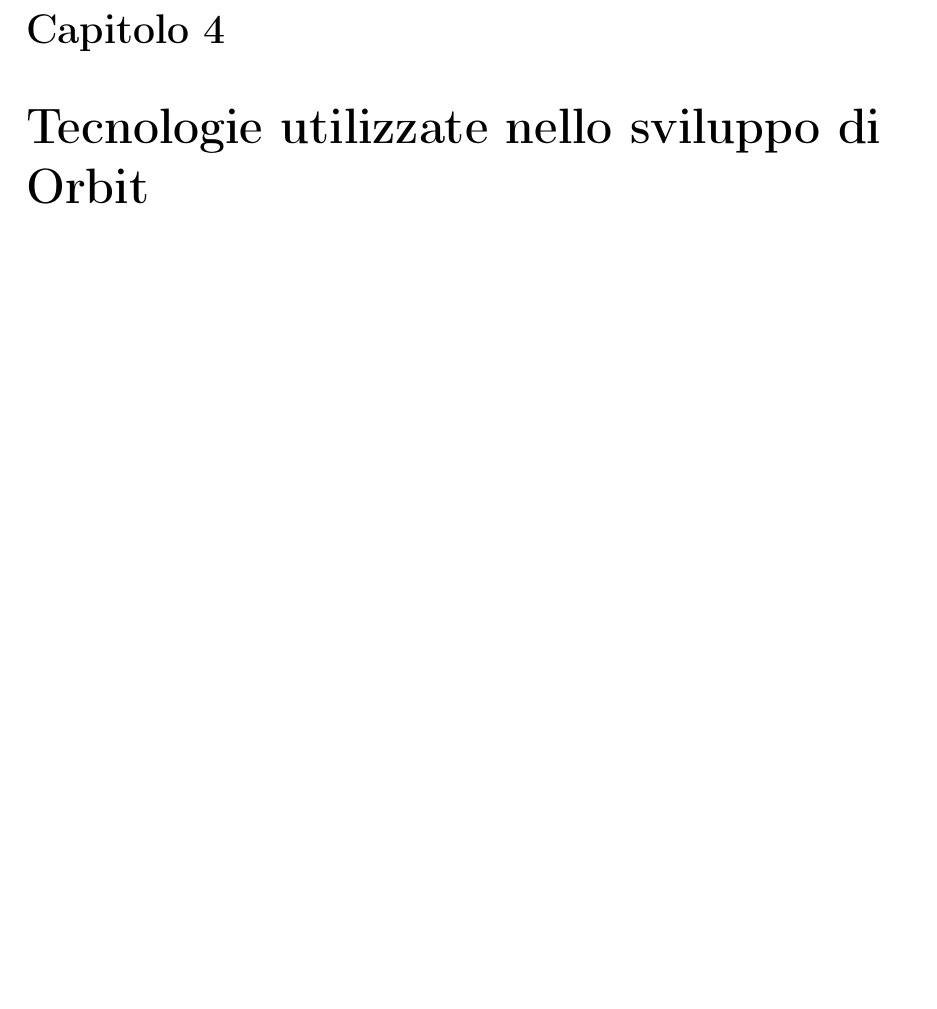
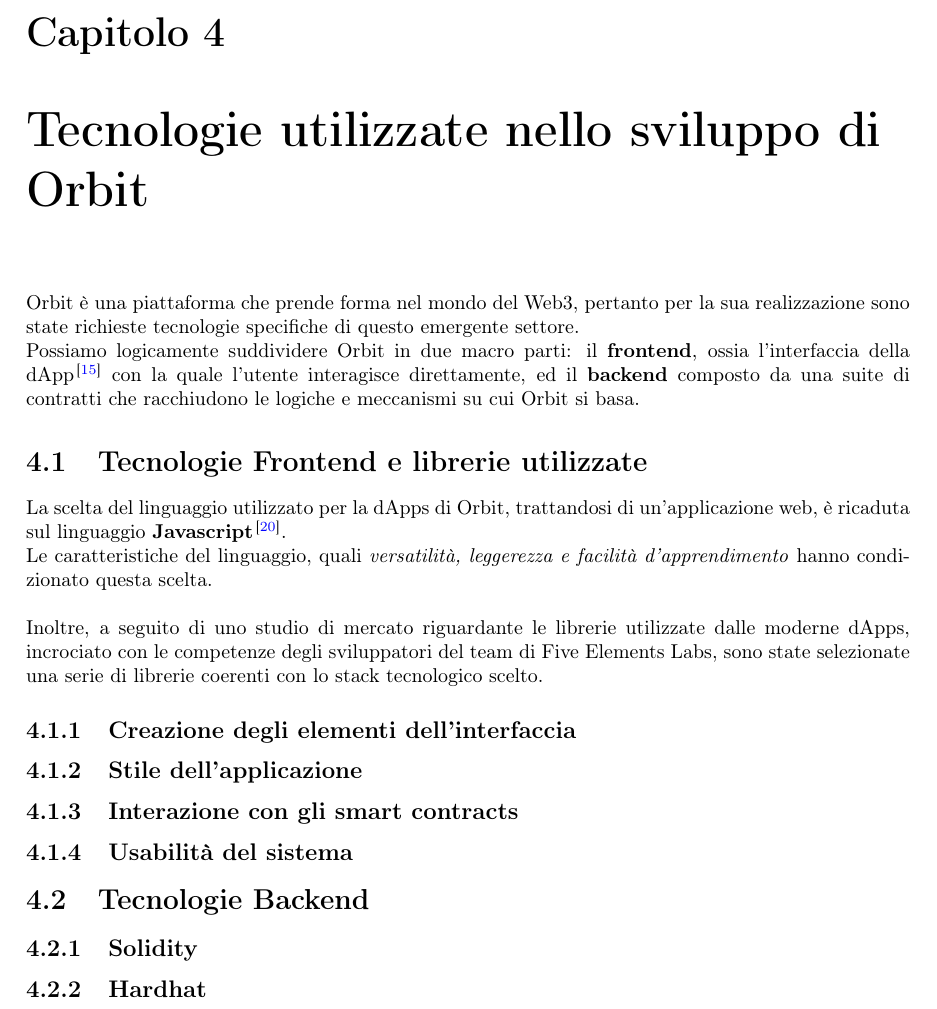
Before and after one commit to Knos01/thesis-defi-orbit, a LaTeX document (main.tex): part of page 12 of 16, cut so that both start at the same text, the shorter picture padded with empty space. Compiled offline with pdfLaTeX.

Commit message:
iniziato capitolo 4: aggiunte tecnologie frontend utilizzate nello sviluppo di orbit

```diff
--- a/main.tex
+++ b/main.tex
@@ -283,3 +285,25 @@
+Orbit è una piattaforma che prende forma nel mondo del Web3, pertanto per la sua realizzazione sono state richieste tecnologie specifiche di questo emergente settore.
+\\Possiamo logicamente suddividere Orbit in due macro parti: il \textbf{frontend}, ossia l'interfaccia della dApp\cite{orbit_website} con la quale l'utente interagisce direttamente, ed il \textbf{backend} composto da una suite di contratti che racchiudono le logiche e meccanismi su cui Orbit si basa.
+
+\section{Tecnologie Frontend e librerie utilizzate}
+
+La scelta del linguaggio utilizzato per la dApps di Orbit, trattandosi di un'applicazione web, è ricaduta sul linguaggio \textbf{Javascript}\cite{js}.\\Le caratteristiche del linguaggio, quali \textit{versatilità, leggerezza e facilità d'apprendimento} hanno condizionato questa scelta.
+\\\\Inoltre, a seguito di uno studio di mercato riguardante le librerie utilizzate dalle moderne dApps, incrociato con le competenze degli sviluppatori del team di Five Elements Labs, sono state selezionate una serie di librerie coerenti con lo stack tecnologico scelto.
+
+\subsection{Creazione degli elementi dell'interfaccia}
+
+\subsection{Stile dell'applicazione}
+
+\subsection{Interazione con gli smart contracts}
+
+\subsection{Usabilità del sistema}
+
+\section{Tecnologie Backend}
+
+\subsection{Solidity}
+
+\subsection{Hardhat}
+
 
 \chapter{Architettura degli Smart Contracts di Orbit}
 
```
Also changed, not shown: bibliografia.bib (+7 -0 lines), main.pdf, main.tex (8 more changed lines).
